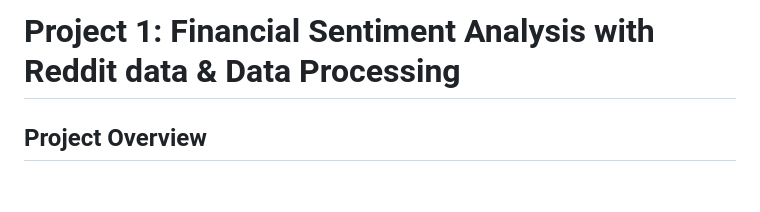
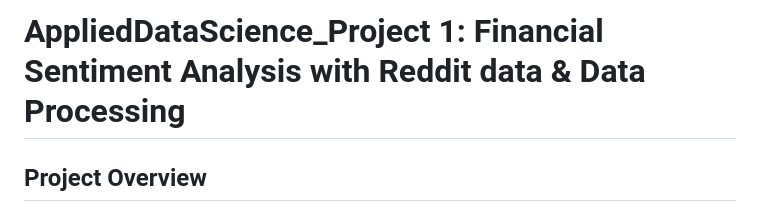
Before and after one commit to ThomasBordi/AppliedDataScience_Project1, a Markdown page: README.md, the part around the change. Drawn GitHub-style; blank space fills up the shorter version.

```diff
--- a/README.md
+++ b/README.md
@@ -1,4 +1,4 @@
-# **Project 1: Financial Sentiment Analysis with Reddit data & Data Processing**
+# **AppliedDataScience_Project 1: Financial Sentiment Analysis with Reddit data & Data Processing**
 
 ## **Project Overview**
 This project focuses on acquiring, cleaning, preprocessing, and analyzing financial text data for sentiment analysis and exploratory data analysis (EDA). The dataset is collected from **Reddit cryptocurrency discussions** using the **Reddit API**. The final deliverable includes processed datasets, code for data pipeline, exploratory insights, and feature engineering for further predictive modeling.
```
